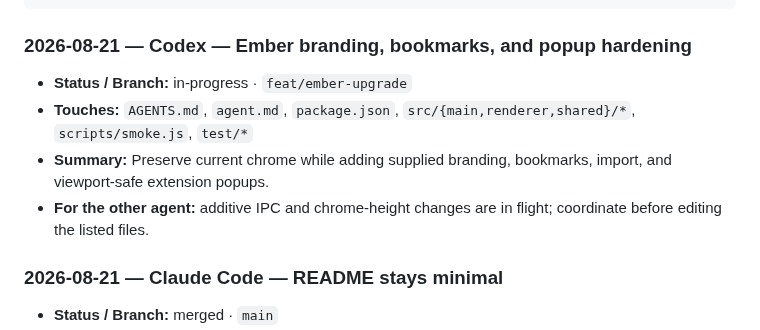
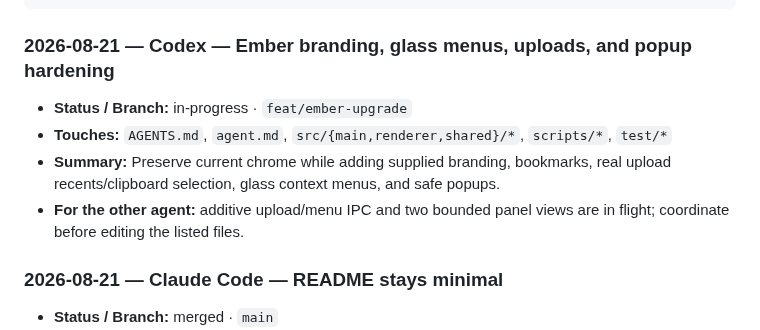
Before and after one commit to v11exe/ember, a Markdown page: AGENTS.md, the part around the change. Rendered like a GitHub page.

Commit message:
docs: scope glass menus and uploads

````diff
--- a/AGENTS.md
+++ b/AGENTS.md
@@ -206,13 +206,13 @@ Newest at top. One entry per branch, updated in place. Status:
   implement against. `none` if none.
 ```
 
-### 2026-08-21 — Codex — Ember branding, bookmarks, and popup hardening
+### 2026-08-21 — Codex — Ember branding, glass menus, uploads, and popup hardening
 - **Status / Branch:** in-progress · `feat/ember-upgrade`
-- **Touches:** `AGENTS.md`, `agent.md`, `package.json`, `src/{main,renderer,shared}/*`, `scripts/smoke.js`, `test/*`
+- **Touches:** `AGENTS.md`, `agent.md`, `src/{main,renderer,shared}/*`, `scripts/*`, `test/*`
 - **Summary:** Preserve current chrome while adding supplied branding, bookmarks,
-  import, and viewport-safe extension popups.
-- **For the other agent:** additive IPC and chrome-height changes are in flight;
-  coordinate before editing the listed files.
+  real upload recents/clipboard selection, glass context menus, and safe popups.
+- **For the other agent:** additive upload/menu IPC and two bounded panel views
+  are in flight; coordinate before editing the listed files.
 
 ### 2026-08-21 — Claude Code — README stays minimal
 - **Status / Branch:** merged · `main`
````
